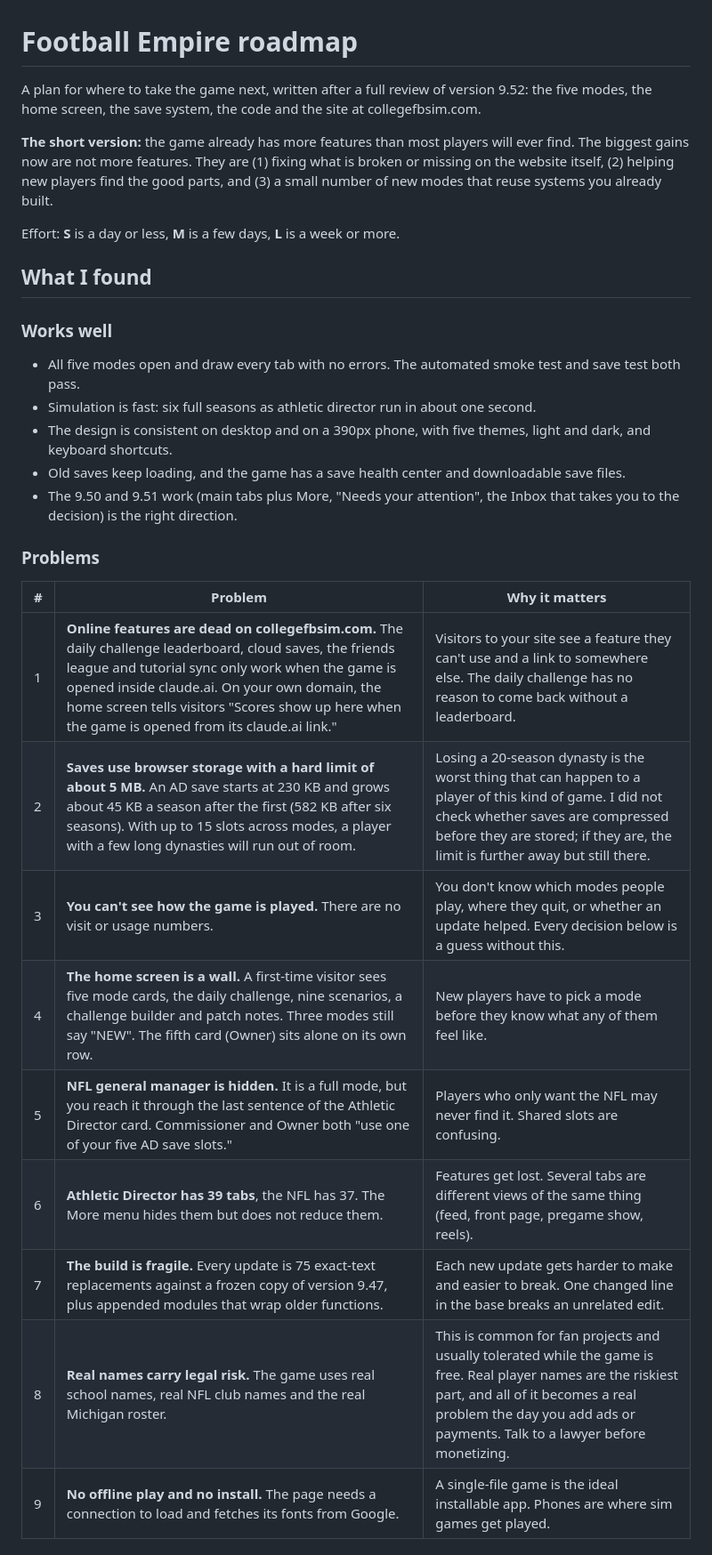
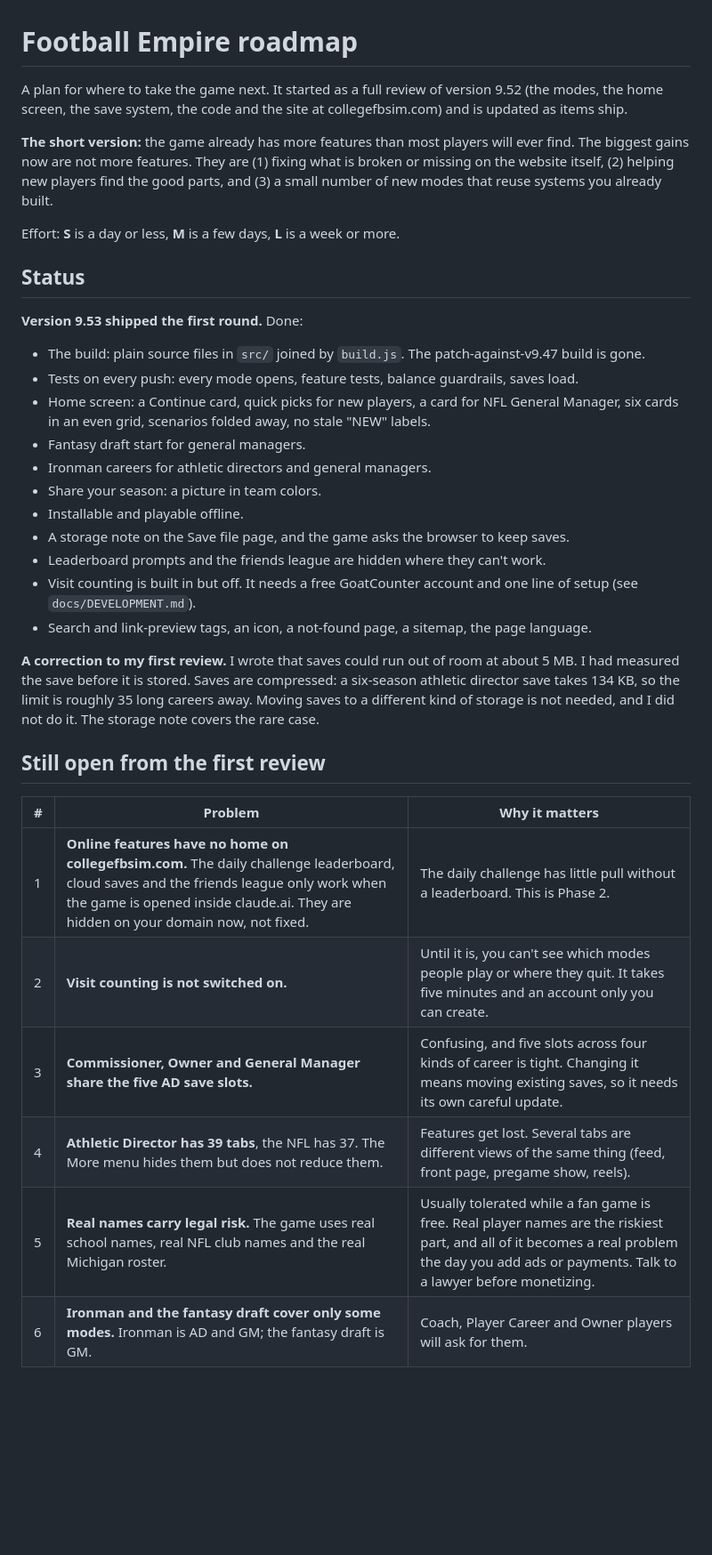
Before and after one commit to carsonmmm/cfbsim, a Markdown page: ROADMAP.md, the part around one of its changes. Shown at 89% size. GitHub-like rendering; blank space fills up the shorter version.

```diff
--- a/ROADMAP.md
+++ b/ROADMAP.md
@@ -1,32 +1,37 @@
 # Football Empire roadmap
 
-A plan for where to take the game next, written after a full review of version 9.52: the five modes, the home screen, the save system, the code and the site at collegefbsim.com.
+A plan for where to take the game next. It started as a full review of version 9.52 (the modes, the home screen, the save system, the code and the site at collegefbsim.com) and is updated as items ship.
 
 **The short version:** the game already has more features than most players will ever find. The biggest gains now are not more features. They are (1) fixing what is broken or missing on the website itself, (2) helping new players find the good parts, and (3) a small number of new modes that reuse systems you already built.
 
 Effort: **S** is a day or less, **M** is a few days, **L** is a week or more.
 
-## What I found
+## Status
 
-### Works well
+**Version 9.53 shipped the first round.** Done:
 
-- All five modes open and draw every tab with no errors. The automated smoke test and save test both pass.
-- Simulation is fast: six full seasons as athletic director run in about one second.
-- The design is consistent on desktop and on a 390px phone, with five themes, light and dark, and keyboard shortcuts.
-- Old saves keep loading, and the game has a save health center and downloadable save files.
-- The 9.50 and 9.51 work (main tabs plus More, "Needs your attention", the Inbox that takes you to the decision) is the right direction.
+- The build: plain source files in `src/` joined by `build.js`. The patch-against-v9.47 build is gone.
+- Tests on every push: every mode opens, feature tests, balance guardrails, saves load.
+- Home screen: a Continue card, quick picks for new players, a card for NFL General Manager, six cards in an even grid, scenarios folded away, no stale "NEW" labels.
+- Fantasy draft start for general managers.
+- Ironman careers for athletic directors and general managers.
+- Share your season: a picture in team colors.
+- Installable and playable offline.
+- A storage note on the Save file page, and the game asks the browser to keep saves.
+- Leaderboard prompts and the friends league are hidden where they can't work.
+- Visit counting is built in but off. It needs a free GoatCounter account and one line of setup (see `docs/DEVELOPMENT.md`).
+- Search and link-preview tags, an icon, a not-found page, a sitemap, the page language.
 
-### Problems
+**A correction to my first review.** I wrote that saves could run out of room at about 5 MB. I had measured the save before it is stored. Saves are compressed: a six-season athletic director save takes 134 KB, so the limit is roughly 35 long careers away. Moving saves to a different kind of storage is not needed, and I did not do it. The storage note covers the rare case.
+
+## Still open from the first review
 
 | # | Problem | Why it matters |
 |---|---|---|
-| 1 | **Online features are dead on collegefbsim.com.** The daily challenge leaderboard, cloud saves, the friends league and tutorial sync only work when the game is opened inside claude.ai. On your own domain, the home screen tells visitors "Scores show up here when the game is opened from its claude.ai link." | Visitors to your site see a feature they can't use and a link to somewhere else. The daily challenge has no reason to come back without a leaderboard. |
-| 2 | **Saves use browser storage with a hard limit of about 5 MB.** An AD save starts at 230 KB and grows about 45 KB a season after the first (582 KB after six seasons). With up to 15 slots across modes, a player with a few long dynasties will run out of room. | Losing a 20-season dynasty is the worst thing that can happen to a player of this kind of game. I did not check whether saves are compressed before they are stored; if they are, the limit is further away but still there. |
-| 3 | **You can't see how the game is played.** There are no visit or usage numbers. | You don't know which modes people play, where they quit, or whether an update helped. Every decision below is a guess without this. |
-| 4 | **The home screen is a wall.** A first-time visitor sees five mode cards, the daily challenge, nine scenarios, a challenge builder and patch notes. Three modes still say "NEW". The fifth card (Owner) sits alone on its own row. | New players have to pick a mode before they know what any of them feel like. |
-| 5 | **NFL general manager is hidden.** It is a full mode, but you reach it through the last sentence of the Athletic Director card. Commissioner and Owner both "use one of your five AD save slots." | Players who only want the NFL may never find it. Shared slots are confusing. |
-| 6 | **Athletic Director has 39 tabs**, the NFL has 37. The More menu hides them but does not reduce them. | Features get lost. Several tabs are different views of the same thing (feed, front page, pregame show, reels). |
-| 7 | **The build is fragile.** Every update is 75 exact-text replacements against a frozen copy of version 9.47, plus appended modules that wrap older functions. | Each new update gets harder to make and easier to break. One changed line in the base breaks an unrelated edit. |
-| 8 | **Real names carry legal risk.** The game uses real school names, real NFL club names and the real Michigan roster. | This is common for fan projects and usually tolerated while the game is free. Real player names are the riskiest part, and all of it becomes a real problem the day you add ads or payments. Talk to a lawyer before monetizing. |
-| 9 | **No offline play and no install.** The page needs a connection to load and fetches its fonts from Google. | A single-file game is the ideal installable app. Phones are where sim games get played. |
+| 1 | **Online features have no home on collegefbsim.com.** The daily challenge leaderboard, cloud saves and the friends league only work when the game is opened inside claude.ai. They are hidden on your domain now, not fixed. | The daily challenge has little pull without a leaderboard. This is Phase 2. |
+| 2 | **Visit counting is not switched on.** | Until it is, you can't see which modes people play or where they quit. It takes five minutes and an account only you can create. |
+| 3 | **Commissioner, Owner and General Manager share the five AD save slots.** | Confusing, and five slots across four kinds of career is tight. Changing it means moving existing saves, so it needs its own careful update. |
+| 4 | **Athletic Director has 39 tabs**, the NFL has 37. The More menu hides them but does not reduce them. | Features get lost. Several tabs are different views of the same thing (feed, front page, pregame show, reels). |
+| 5 | **Real names carry legal risk.** The game uses real school names, real NFL club names and the real Michigan roster. | Usually tolerated while a fan game is free. Real player names are the riskiest part, and all of it becomes a real problem the day you add ads or payments. Talk to a lawyer before monetizing. |
+| 6 | **Ironman and the fantasy draft cover only some modes.** Ironman is AD and GM; the fantasy draft is GM. | Coach, Player Career and Owner players will ask for them. |
 
```
Also changed, not shown: other parts of ROADMAP.md (+20 -37 lines), README.md (+16 -12 lines), docs/img/home.png, docs/img/phone.png.
